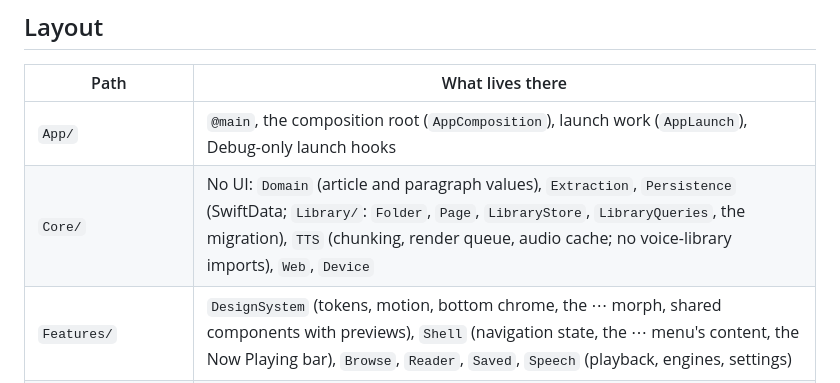
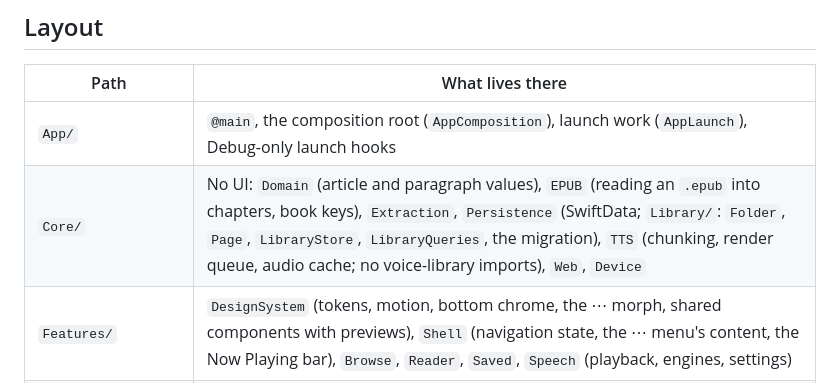
Before and after one commit to haowjy/meridian-reader, a Markdown page: AGENTS.md, the part around the change. Drawn GitHub-style.

Commit message:
AGENTS.md: Core lists EPUB
Co-Authored-By: Claude Opus 5.5 <noreply@anthropic.com>

```diff
--- a/AGENTS.md
+++ b/AGENTS.md
@@ -45,7 +45,7 @@ xcodebuild build -project Reader.xcodeproj -scheme Reader -configuration Release
 | Path | What lives there |
 |------|------------------|
 | `App/` | `@main`, the composition root (`AppComposition`), launch work (`AppLaunch`), Debug-only launch hooks |
-| `Core/` | No UI: `Domain` (article and paragraph values), `Extraction`, `Persistence` (SwiftData; `Library/`: `Folder`, `Page`, `LibraryStore`, `LibraryQueries`, the migration), `TTS` (chunking, render queue, audio cache; no voice-library imports), `Web`, `Device` |
+| `Core/` | No UI: `Domain` (article and paragraph values), `EPUB` (reading an `.epub` into chapters, book keys), `Extraction`, `Persistence` (SwiftData; `Library/`: `Folder`, `Page`, `LibraryStore`, `LibraryQueries`, the migration), `TTS` (chunking, render queue, audio cache; no voice-library imports), `Web`, `Device` |
 | `Features/` | `DesignSystem` (tokens, motion, bottom chrome, the ⋯ morph, shared components with previews), `Shell` (navigation state, the ⋯ menu's content, the Now Playing bar), `Browse`, `Reader`, `Saved`, `Speech` (playback, engines, settings) |
 | `Tests/`, `UITests/` | Unit tests (fakes in `Tests/Fakes/`), UI tests |
 | `Vendor/FluidAudio` | Vendored FluidAudio with local patches (`Vendor/FluidAudio/VENDORED.md`); Reader uses only Kokoro |
```
